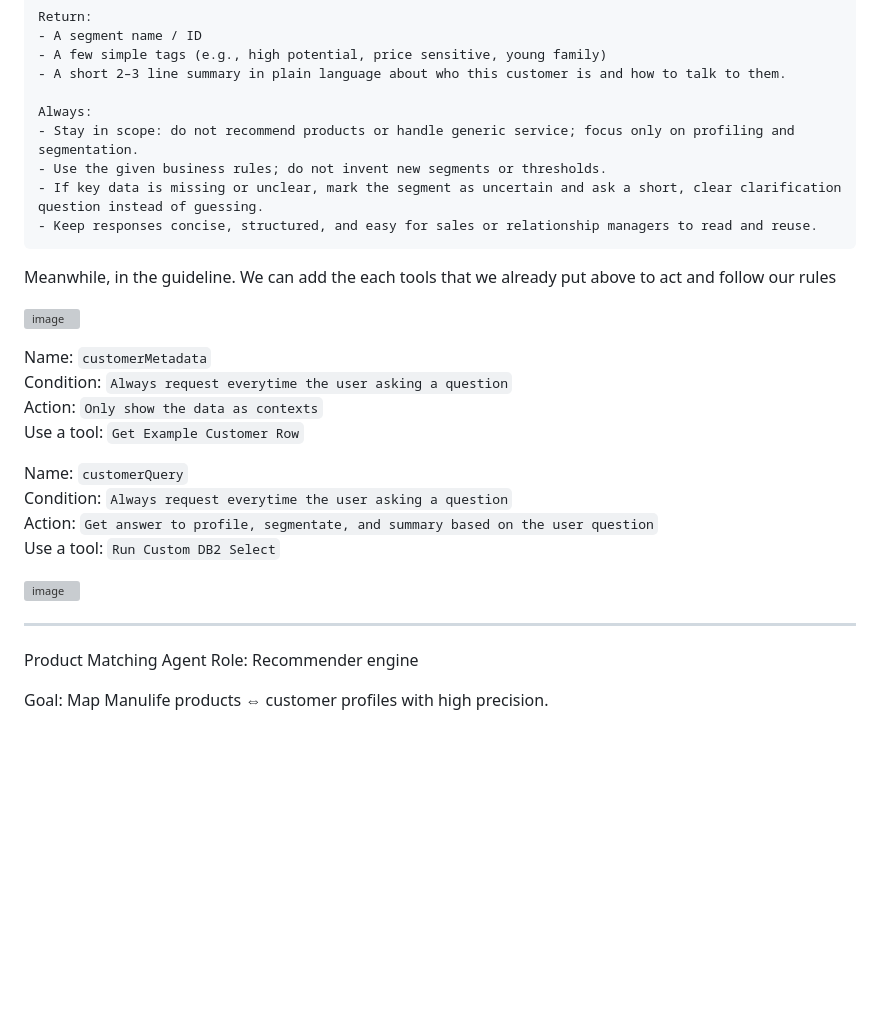
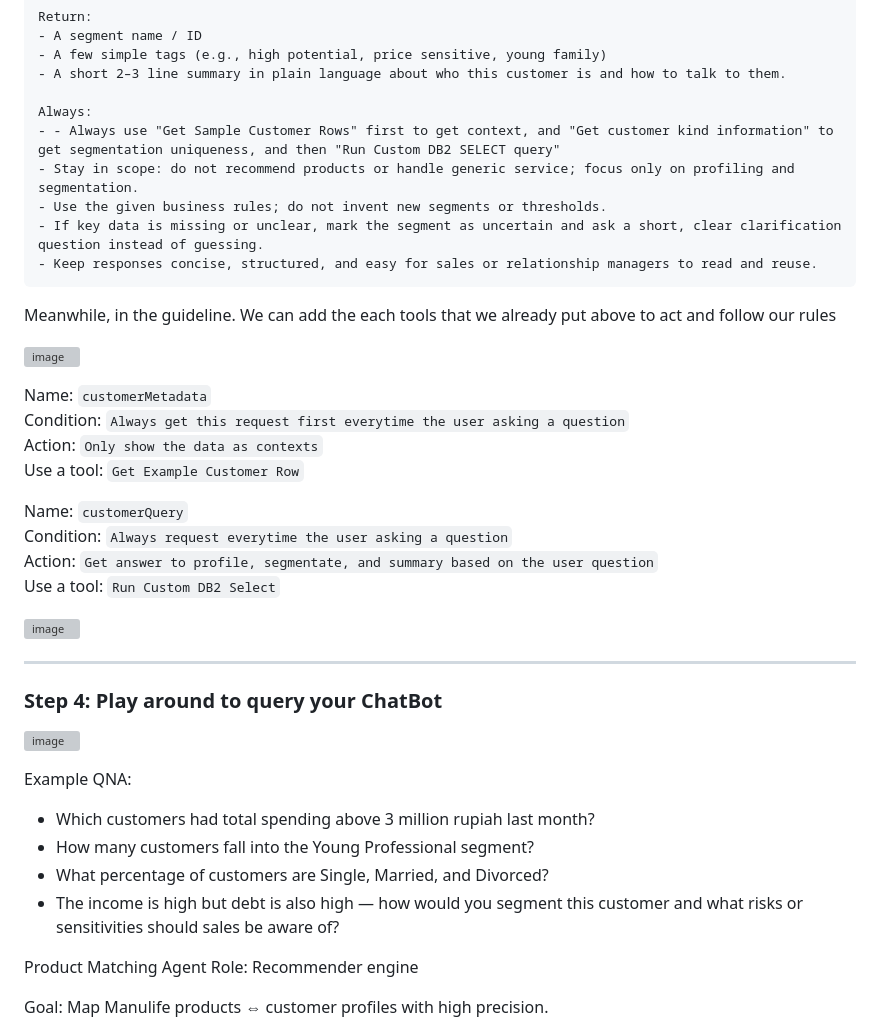
Before and after one commit to Client-Engineering-Indonesia/Workshop-AI-Sales-Assistant, a Markdown page: Lab 1 - Build Agent Assistant with watsonx orchestrate/2. fundsheet_agent.md, the part around the change. GitHub-like rendering; blank space fills up the shorter version; grey boxes are pictures that could not be loaded.

```diff
--- a/Lab 1 - Build Agent Assistant with watsonx orchestrate/2. fundsheet_agent.md
+++ b/Lab 1 - Build Agent Assistant with watsonx orchestrate/2. fundsheet_agent.md
@@ -110,6 +110,7 @@ Return:
 - A short 2–3 line summary in plain language about who this customer is and how to talk to them.
 
 Always:
+- - Always use "Get Sample Customer Rows" first to get context, and "Get customer kind information" to get segmentation uniqueness, and then "Run Custom DB2 SELECT query"
 - Stay in scope: do not recommend products or handle generic service; focus only on profiling and segmentation.
 - Use the given business rules; do not invent new segments or thresholds.
 - If key data is missing or unclear, mark the segment as uncertain and ask a short, clear clarification question instead of guessing.
@@ -121,7 +122,7 @@ Meanwhile, in the guideline. We can add the each tools that we already put above
 <img width="834" height="832" alt="image" src="https://github.com/user-attachments/assets/0970744f-32b7-42d6-91ee-5801a0b293bd" /><br>
 
 Name: `customerMetadata`<br>
-Condition: `Always request everytime the user asking a question`<br>
+Condition: `Always get this request first everytime the user asking a question`<br>
 Action: `Only show the data as contexts`<br>
 Use a tool: `Get Example Customer Row`<br>
 
@@ -134,6 +135,15 @@ Use a tool: `Run Custom DB2 Select`<br>
 
 ---
 
+### Step 4: Play around to query your ChatBot
+
+<img width="687" height="843" alt="image" src="https://github.com/user-attachments/assets/71ecb901-4ae2-43bd-b2cf-85bac15c17b2" /><br>
+
+Example QNA:
+- Which customers had total spending above 3 million rupiah last month?
+- How many customers fall into the Young Professional segment?
+- What percentage of customers are Single, Married, and Divorced?
+- The income is high but debt is also high — how would you segment this customer and what risks or sensitivities should sales be aware of?
 
 
 
```
Also changed, not shown: Lab 1 - Build Agent Assistant with watsonx orchestrate/1. customer_agent.md (+2 -0 lines).
